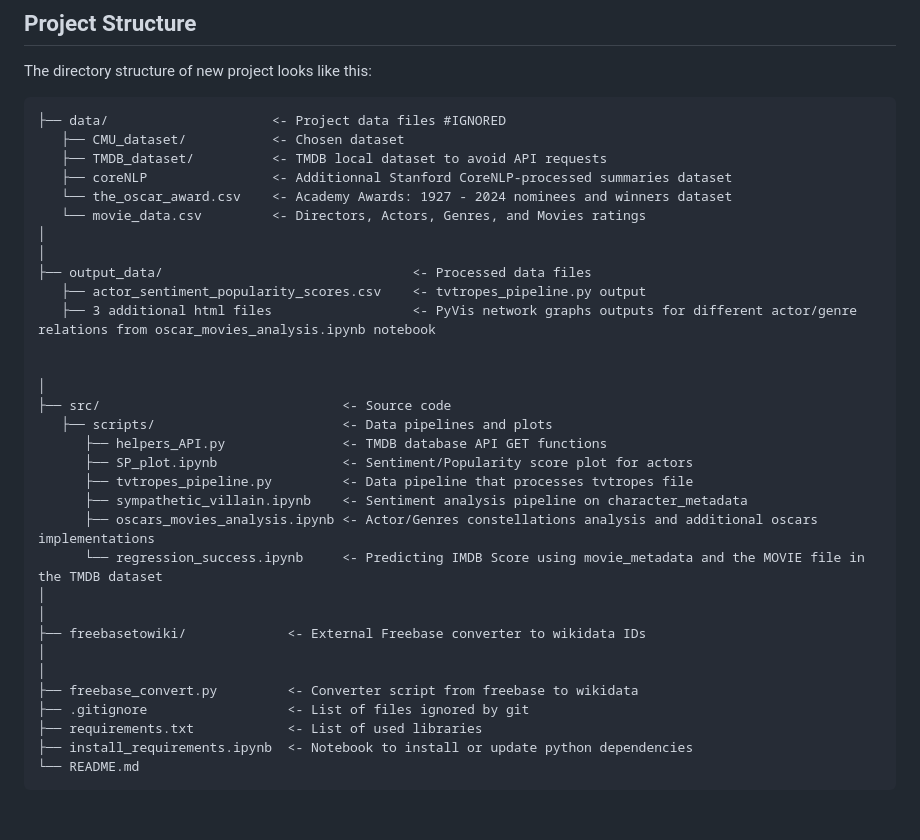
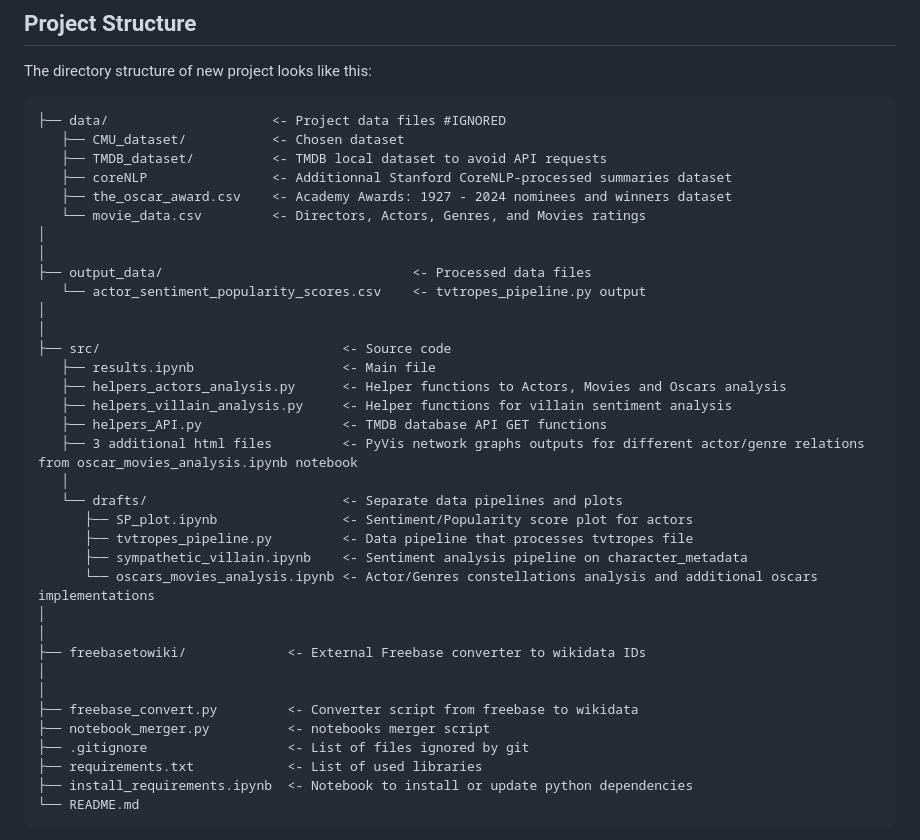
Before and after one commit to epfl-ada/ada-2024-project-theundocumentedanalysts, a Markdown page: README.md, the part around the change. Rendered like a GitHub page; blank space fills up the shorter version.

```diff
--- a/README.md
+++ b/README.md
@@ -14,30 +14,33 @@ The directory structure of new project looks like this:
    ├── CMU_dataset/           <- Chosen dataset
    ├── TMDB_dataset/          <- TMDB local dataset to avoid API requests
    ├── coreNLP                <- Additionnal Stanford CoreNLP-processed summaries dataset
-   └── the_oscar_award.csv    <- Academy Awards: 1927 - 2024 nominees and winners dataset
+   ├── the_oscar_award.csv    <- Academy Awards: 1927 - 2024 nominees and winners dataset
    └── movie_data.csv         <- Directors, Actors, Genres, and Movies ratings
 │
 │
 ├── output_data/                                <- Processed data files
-   ├── actor_sentiment_popularity_scores.csv    <- tvtropes_pipeline.py output
-   ├── 3 additional html files                  <- PyVis network graphs outputs for different actor/genre relations from oscar_movies_analysis.ipynb notebook
-
-
+   └── actor_sentiment_popularity_scores.csv    <- tvtropes_pipeline.py output
+│
 │
 ├── src/                               <- Source code
-   ├── scripts/                        <- Data pipelines and plots
-      ├── helpers_API.py               <- TMDB database API GET functions
+   ├── results.ipynb                   <- Main file
+   ├── helpers_actors_analysis.py      <- Helper functions to Actors, Movies and Oscars analysis
+   ├── helpers_villain_analysis.py     <- Helper functions for villain sentiment analysis
+   ├── helpers_API.py                  <- TMDB database API GET functions
+   ├── 3 additional html files         <- PyVis network graphs outputs for different actor/genre relations from oscar_movies_analysis.ipynb notebook
+   │
+   └── drafts/                         <- Separate data pipelines and plots
       ├── SP_plot.ipynb                <- Sentiment/Popularity score plot for actors
       ├── tvtropes_pipeline.py         <- Data pipeline that processes tvtropes file
       ├── sympathetic_villain.ipynb    <- Sentiment analysis pipeline on character_metadata
-      ├── oscars_movies_analysis.ipynb <- Actor/Genres constellations analysis and additional oscars implementations
-      └── regression_success.ipynb     <- Predicting IMDB Score using movie_metadata and the MOVIE file in the TMDB dataset
+      └── oscars_movies_analysis.ipynb <- Actor/Genres constellations analysis and additional oscars implementations
 │
 │
 ├── freebasetowiki/             <- External Freebase converter to wikidata IDs
 │
 │
 ├── freebase_convert.py         <- Converter script from freebase to wikidata
+├── notebook_merger.py          <- notebooks merger script
 ├── .gitignore                  <- List of files ignored by git
 ├── requirements.txt            <- List of used libraries
 ├── install_requirements.ipynb  <- Notebook to install or update python dependencies
```
